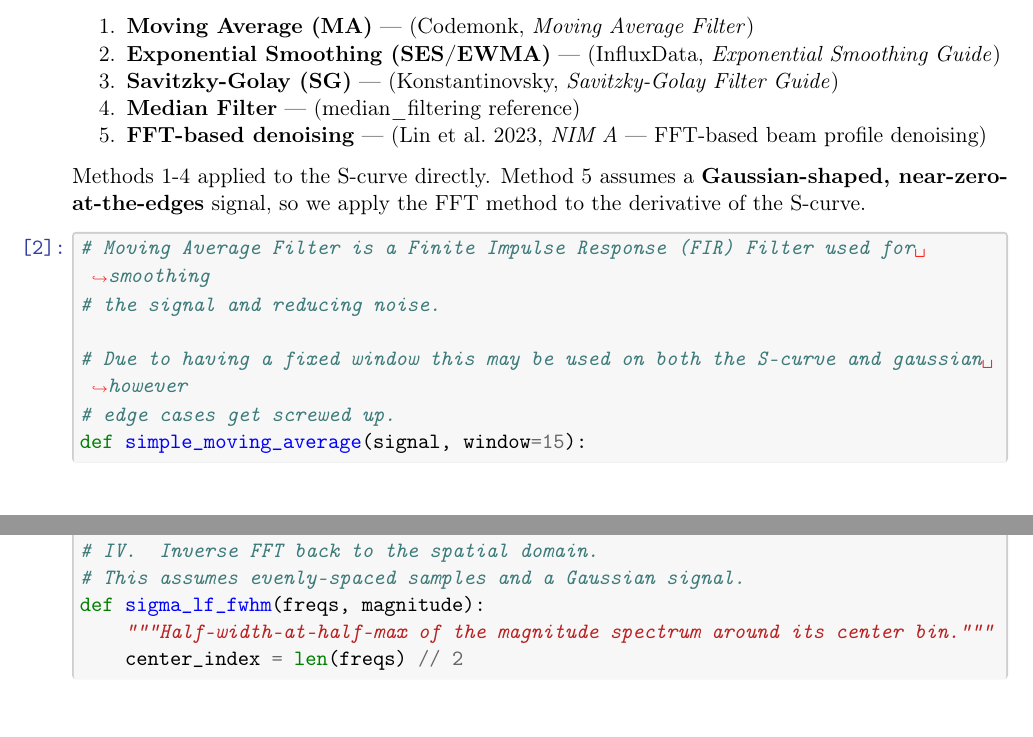
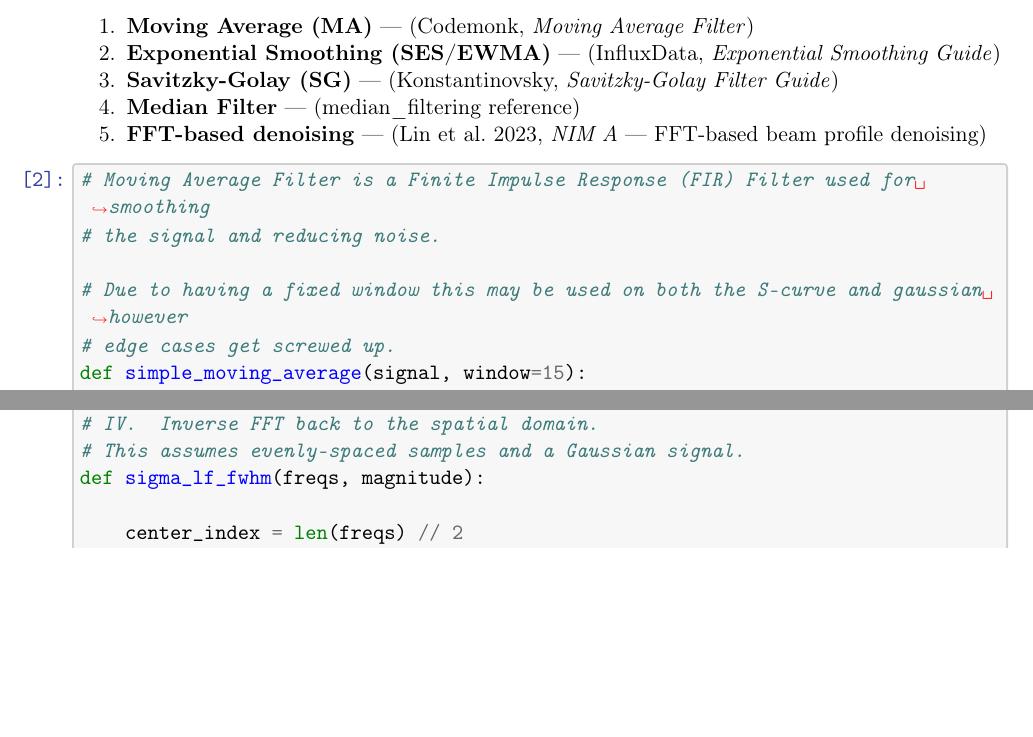
Before and after one commit to TyGuy-5/UAF-LiDaR, a LaTeX document (Lab_Work/razor_data_notebook/razor_data_notebook.tex): two parts of pages 1 and 2 of 18, joined at a grey line, cut so that both start at the same text, the shorter picture padded with empty space. Compiled offline with pdfLaTeX.

Commit message:
Update razor data notebook: remove outdated method descriptions and improve code comments

```diff
--- a/Lab_Work/razor_data_notebook/razor_data_notebook.tex
+++ b/Lab_Work/razor_data_notebook/razor_data_notebook.tex
@@ -461,10 +461,6 @@ Path: 438
   FFT-based beam profile denoising)
 \end{enumerate}
 
-Methods 1-4 applied to the S-curve directly. Method 5 assumes a
-\textbf{Gaussian-shaped, near-zero-at-the-edges} signal, so we apply the
-FFT method to the derivative of the S-curve.
-
     \begin{tcolorbox}[breakable, size=fbox, boxrule=1pt, pad at break*=1mm,colback=cellbackground, colframe=cellborder]
 \prompt{In}{incolor}{2}{\boxspacing}
 \begin{Verbatim}[commandchars=\\\{\}]
@@ -538,7 +534,7 @@ FFT method to the derivative of the S-curve.
 \PY{c+c1}{\PYZsh{} IV.  Inverse FFT back to the spatial domain.}
 \PY{c+c1}{\PYZsh{} This assumes evenly\PYZhy{}spaced samples and a Gaussian signal.}
 \PY{k}{def}\PY{+w}{ }\PY{n+nf}{sigma\PYZus{}lf\PYZus{}fwhm}\PY{p}{(}\PY{n}{freqs}\PY{p}{,} \PY{n}{magnitude}\PY{p}{)}\PY{p}{:}
-\PY{+w}{    }\PY{l+s+sd}{\PYZdq{}\PYZdq{}\PYZdq{}Half\PYZhy{}width\PYZhy{}at\PYZhy{}half\PYZhy{}max of the magnitude spectrum around its center bin.\PYZdq{}\PYZdq{}\PYZdq{}}
+\PY{+w}{    }\PY{l+s+sd}
     \PY{n}{center\PYZus{}index} \PY{o}{=} \PY{n+nb}{len}\PY{p}{(}\PY{n}{freqs}\PY{p}{)} \PY{o}{/}\PY{o}{/} \PY{l+m+mi}{2}
     \PY{n}{peak} \PY{o}{=} \PY{n}{magnitude}\PY{p}{[}\PY{n}{center\PYZus{}index}\PY{p}{]}
     \PY{n}{half\PYZus{}max} \PY{o}{=} \PY{n}{peak} \PY{o}{/} \PY{l+m+mi}{2}
```
Also changed, not shown: Lab_Work/razor_data_notebook/razor_data_notebook.pdf.
